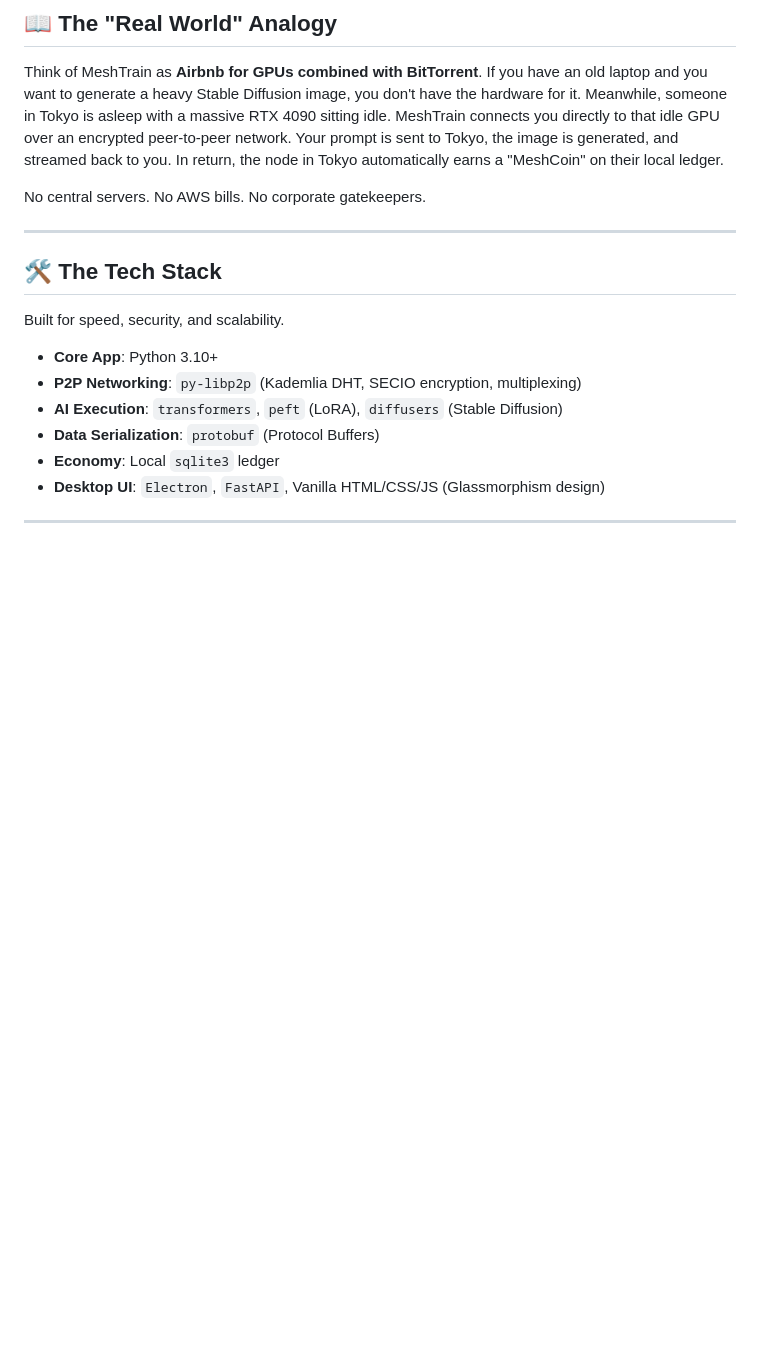
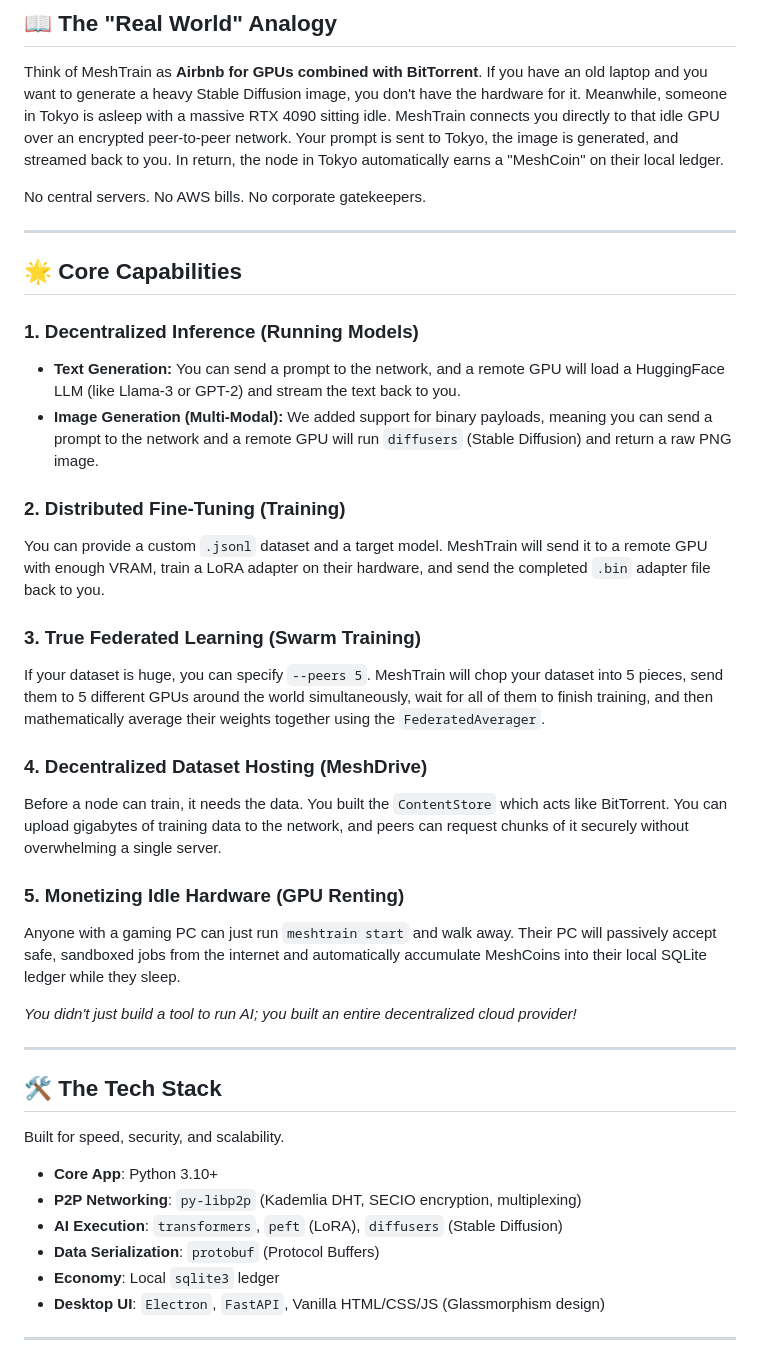
Before and after one commit to Santhoshnadella/MESHTRAIN, a Markdown page: README.md, the part around the change. Rendered like a GitHub page; blank space fills up the shorter version.

Commit message:
docs: Add Core Capabilities section

```diff
--- a/README.md
+++ b/README.md
@@ -16,6 +16,28 @@ If you have an old laptop and you want to generate a heavy Stable Diffusion imag
 MeshTrain connects you directly to that idle GPU over an encrypted peer-to-peer network. Your prompt is sent to Tokyo, the image is generated, and streamed back to you. In return, the node in Tokyo automatically earns a "MeshCoin" on their local ledger.
 
 No central servers. No AWS bills. No corporate gatekeepers.
+
+---
+
+## 🌟 Core Capabilities
+
+### 1. Decentralized Inference (Running Models)
+- **Text Generation:** You can send a prompt to the network, and a remote GPU will load a HuggingFace LLM (like Llama-3 or GPT-2) and stream the text back to you.
+- **Image Generation (Multi-Modal):** We added support for binary payloads, meaning you can send a prompt to the network and a remote GPU will run `diffusers` (Stable Diffusion) and return a raw PNG image.
+
+### 2. Distributed Fine-Tuning (Training)
+You can provide a custom `.jsonl` dataset and a target model. MeshTrain will send it to a remote GPU with enough VRAM, train a LoRA adapter on their hardware, and send the completed `.bin` adapter file back to you.
+
+### 3. True Federated Learning (Swarm Training)
+If your dataset is huge, you can specify `--peers 5`. MeshTrain will chop your dataset into 5 pieces, send them to 5 different GPUs around the world simultaneously, wait for all of them to finish training, and then mathematically average their weights together using the `FederatedAverager`.
+
+### 4. Decentralized Dataset Hosting (MeshDrive)
+Before a node can train, it needs the data. You built the `ContentStore` which acts like BitTorrent. You can upload gigabytes of training data to the network, and peers can request chunks of it securely without overwhelming a single server.
+
+### 5. Monetizing Idle Hardware (GPU Renting)
+Anyone with a gaming PC can just run `meshtrain start` and walk away. Their PC will passively accept safe, sandboxed jobs from the internet and automatically accumulate MeshCoins into their local SQLite ledger while they sleep.
+
+*You didn't just build a tool to run AI; you built an entire decentralized cloud provider!*
 
 ---
 
```
